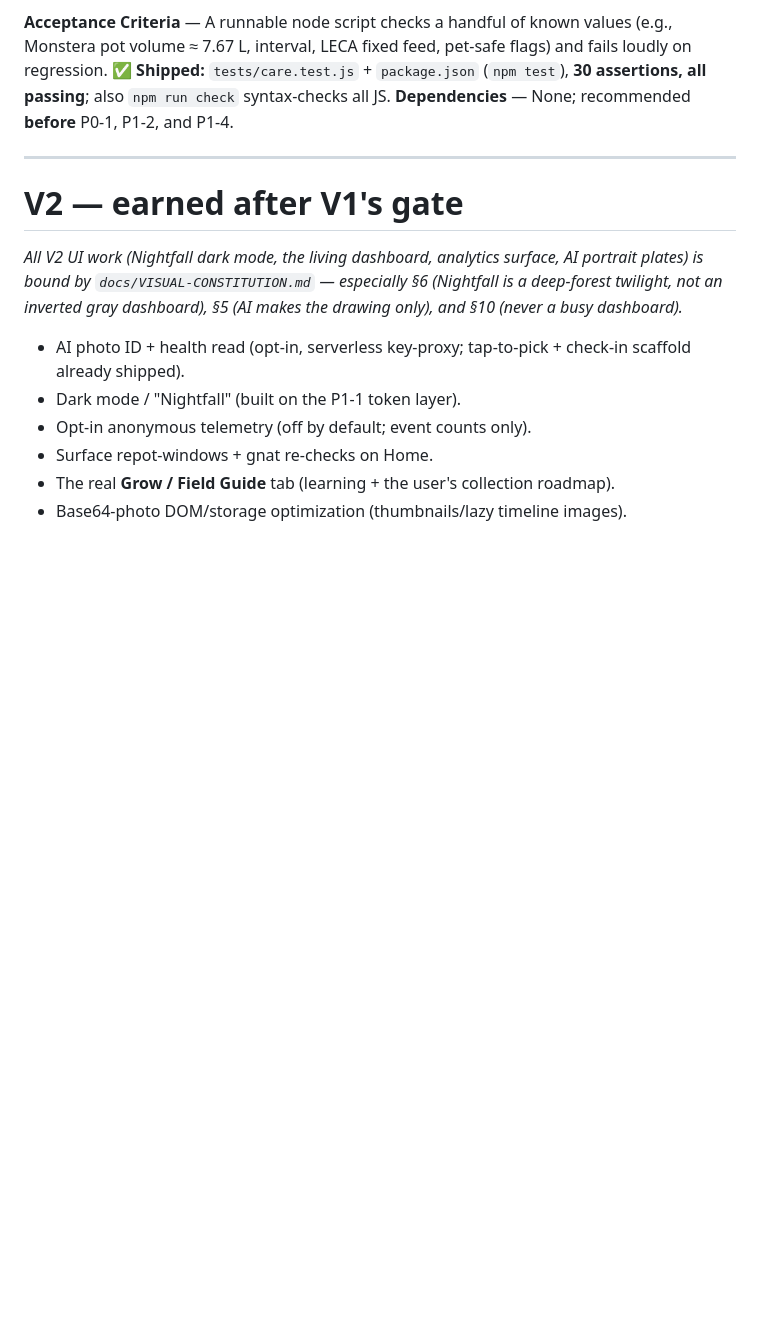
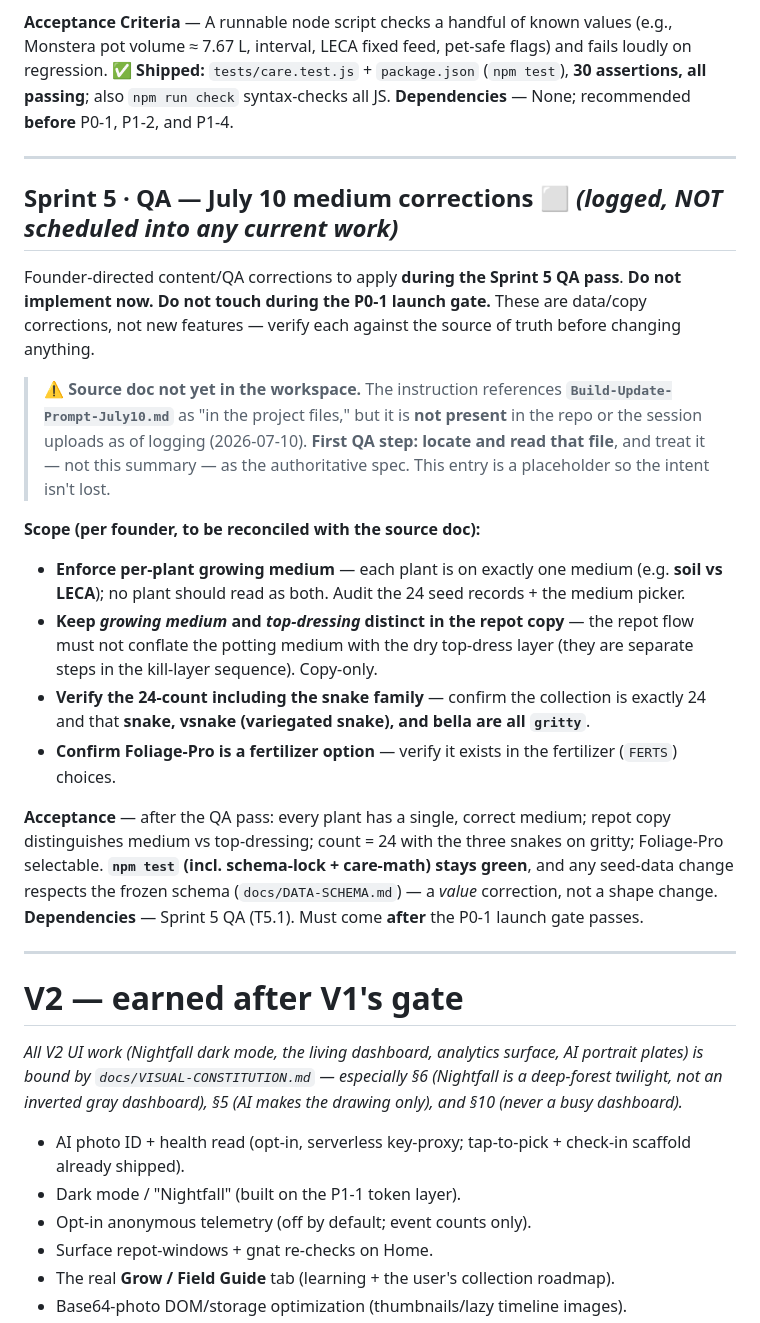
Before and after one commit to dbritt07-oss/houseplant-system, a Markdown page: BACKLOG.md, the part around the change. Rendered like a GitHub page; blank space fills up the shorter version.

Commit message:
docs: add Sprint 5 QA backlog corrections

```diff
--- a/BACKLOG.md
+++ b/BACKLOG.md
@@ -220,6 +220,23 @@ A tiny script asserting known care-math outputs, protecting the moat during the
 
 ---
 
+## Sprint 5 · QA — July 10 medium corrections ⬜ *(logged, NOT scheduled into any current work)*
+
+Founder-directed content/QA corrections to apply **during the Sprint 5 QA pass**. **Do not implement now. Do not touch during the P0-1 launch gate.** These are data/copy corrections, not new features — verify each against the source of truth before changing anything.
+
+> ⚠️ **Source doc not yet in the workspace.** The instruction references **`Build-Update-Prompt-July10.md`** as "in the project files," but it is **not present** in the repo or the session uploads as of logging (2026-07-10). **First QA step: locate and read that file**, and treat it — not this summary — as the authoritative spec. This entry is a placeholder so the intent isn't lost.
+
+**Scope (per founder, to be reconciled with the source doc):**
+- **Enforce per-plant growing medium** — each plant is on exactly one medium (e.g. **soil vs LECA**); no plant should read as both. Audit the 24 seed records + the medium picker.
+- **Keep *growing medium* and *top-dressing* distinct in the repot copy** — the repot flow must not conflate the potting medium with the dry top-dress layer (they are separate steps in the kill-layer sequence). Copy-only.
+- **Verify the 24-count including the snake family** — confirm the collection is exactly 24 and that **snake, vsnake (variegated snake), and bella are all `gritty`**.
+- **Confirm Foliage-Pro is a fertilizer option** — verify it exists in the fertilizer (`FERTS`) choices.
+
+**Acceptance** — after the QA pass: every plant has a single, correct medium; repot copy distinguishes medium vs top-dressing; count = 24 with the three snakes on gritty; Foliage-Pro selectable. **`npm test` (incl. schema-lock + care-math) stays green**, and any seed-data change respects the frozen schema (`docs/DATA-SCHEMA.md`) — a *value* correction, not a shape change.
+**Dependencies** — Sprint 5 QA (T5.1). Must come **after** the P0-1 launch gate passes.
+
+---
+
 # V2 — earned after V1's gate
 
 *All V2 UI work (Nightfall dark mode, the living dashboard, analytics surface, AI portrait plates) is bound by `docs/VISUAL-CONSTITUTION.md` — especially §6 (Nightfall is a deep-forest twilight, not an inverted gray dashboard), §5 (AI makes the drawing only), and §10 (never a busy dashboard).*
```
